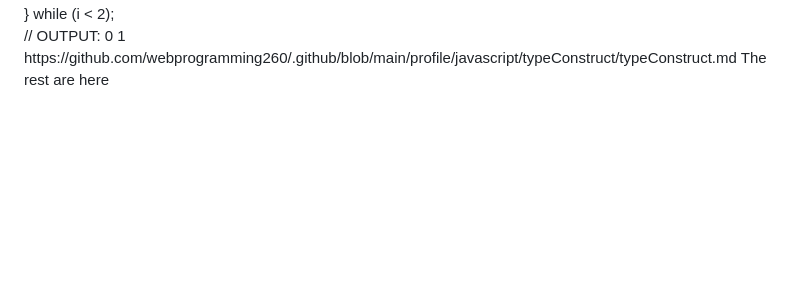
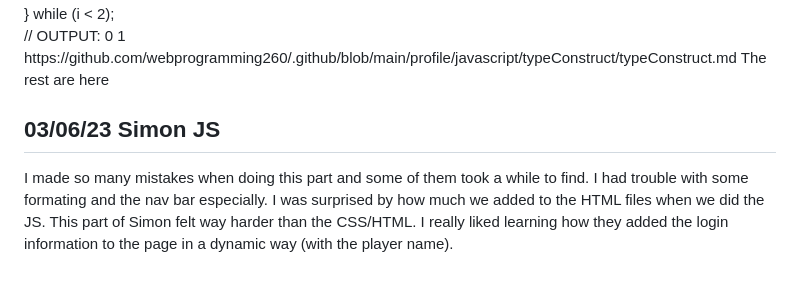
Before and after one commit to hgspig/startup, a Markdown page: README.md, the part around the change. Rendered like a GitHub page; blank space fills up the shorter version.

Commit message:
Adding Simon notes 03/06

```diff
--- a/README.md
+++ b/README.md
@@ -76,3 +76,6 @@ https://github.com/webprogramming260/.github/blob/main/profile/javascript/typeCo
 </p>
 <p>
 </p>
+
+## 03/06/23 Simon JS
+<p>I made so many mistakes when doing this part and some of them took a while to find. I had trouble with some formating and the nav bar especially. I was surprised by how much we added to the HTML files when we did the JS. This part of Simon felt way harder than the CSS/HTML. I really liked learning how they added the login information to the page in a dynamic way (with the player name). </p>
```
